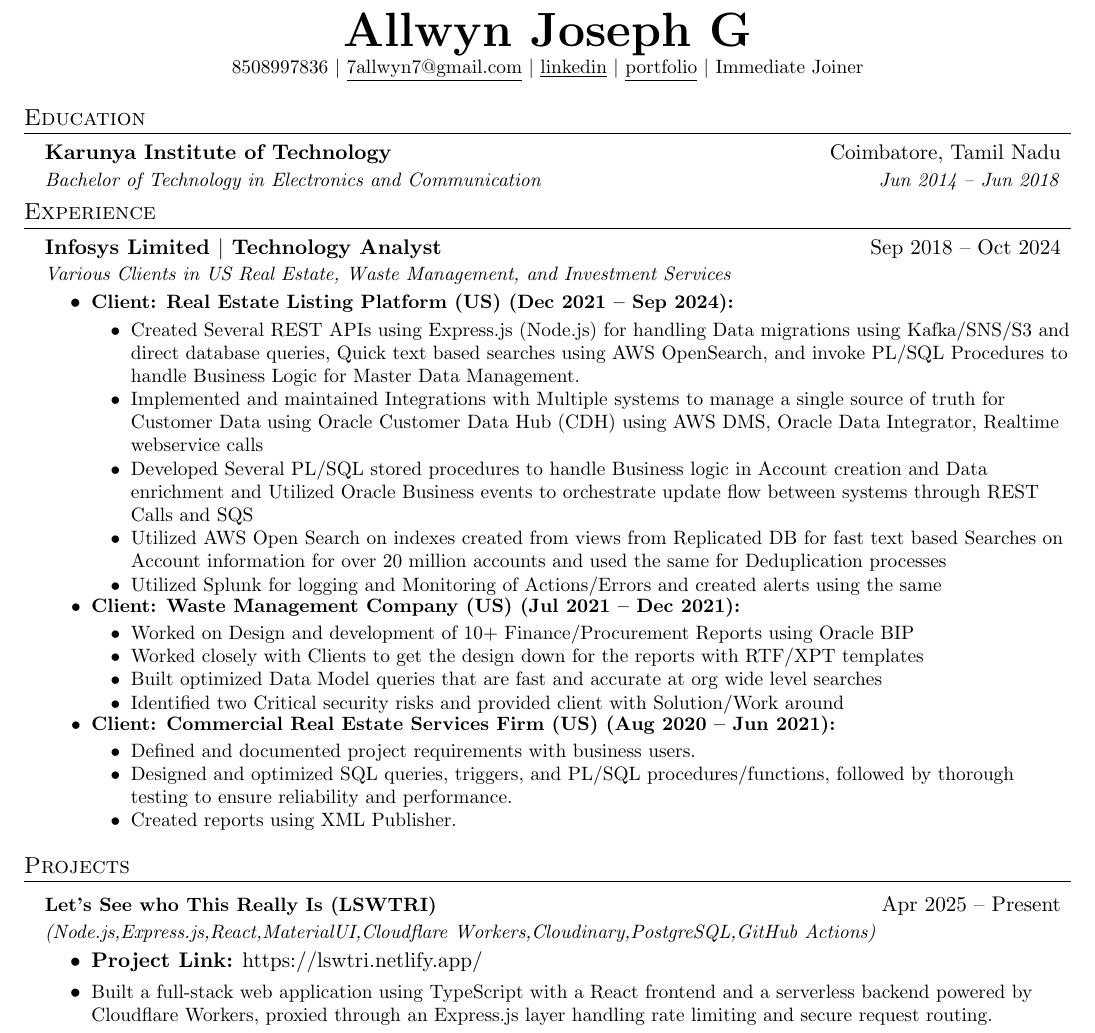
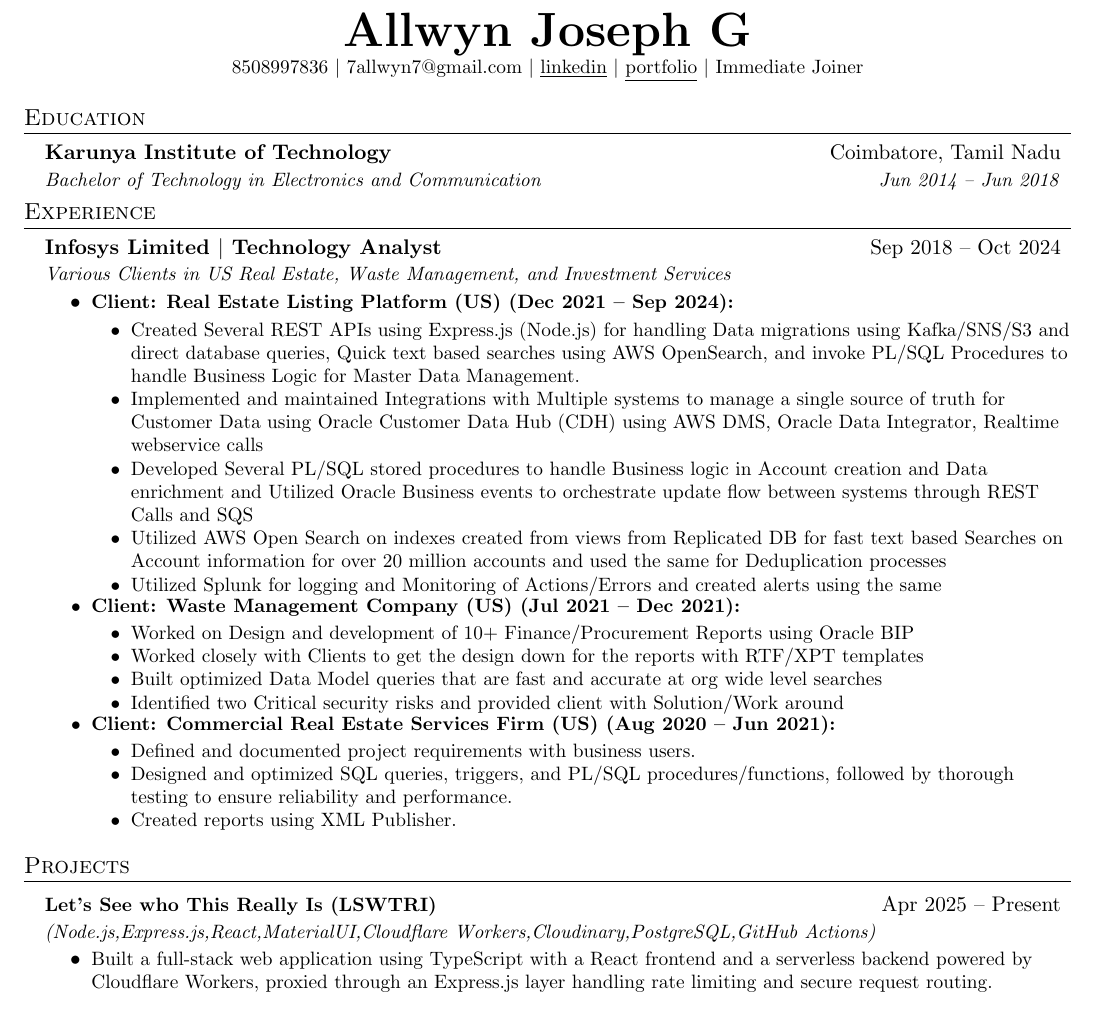
Before and after one commit to 7allwyn7/Resume, a LaTeX CV (Resume/May-2025/Resume-May-25-emp.tex): part of the page, cut so that both start at the same text. Compiled offline with pdfLaTeX.

Commit message:
Minor changes

```diff
--- a/Resume/May-2025/Resume-May-25-emp.tex
+++ b/Resume/May-2025/Resume-May-25-emp.tex
@@ -104,7 +104,7 @@
 
 	\begin{center}
 		\textbf{\Huge \scshape Allwyn Joseph G} \\ \vspace{1pt}
-		\small 8508997836 $|$ \href{mailto:7allwyn7@gmail.com}{\underline{7allwyn7@gmail.com}} $|$
+		\small 8508997836 $|$ \small{7allwyn7@gmail.com} $|$
 		\href{https://linkedin.com/in/allwyn7joseph}{\underline{linkedin}} $|$
 		\href{https://allwyn.vercel.app/}{\underline{portfolio}} $|$
 		\small{Immediate Joiner}
@@ -161,10 +161,9 @@
 	\section{Projects}
 	\resumeSubHeadingListStart
 	\resumeProjectHeading
-	{\textbf{Let's See who This Really Is (LSWTRI)}}{Apr 2025 -- Present}
+	{\textbf{\href{https://lswtri.netlify.app/about}{Let's See who This Really Is (LSWTRI)}}}{Apr 2025 -- Present}
 	{\emph{(Node.js,Express.js,React,MaterialUI,Cloudflare Workers,Cloudinary,PostgreSQL,GitHub Actions)}}
 	\resumeItemListStart
-	\item \textbf{Project Link:} \href{https://lswtri.netlify.app/}{https://lswtri.netlify.app/}
 	\resumeItem{Built a full-stack web application using TypeScript with a React frontend and a serverless backend powered by Cloudflare Workers, proxied through an Express.js layer handling rate limiting and secure request routing.
 	}
 	\resumeItem{Implemented user facing features including report search, abuse report submission with Cloudinary image support (stored temporarily till Approved) and utilised reddit mail for easy delivery to moderators}
```
Also changed, not shown: Resume/May-2025/Resume-May-25-emp.pdf, 2 other files.
